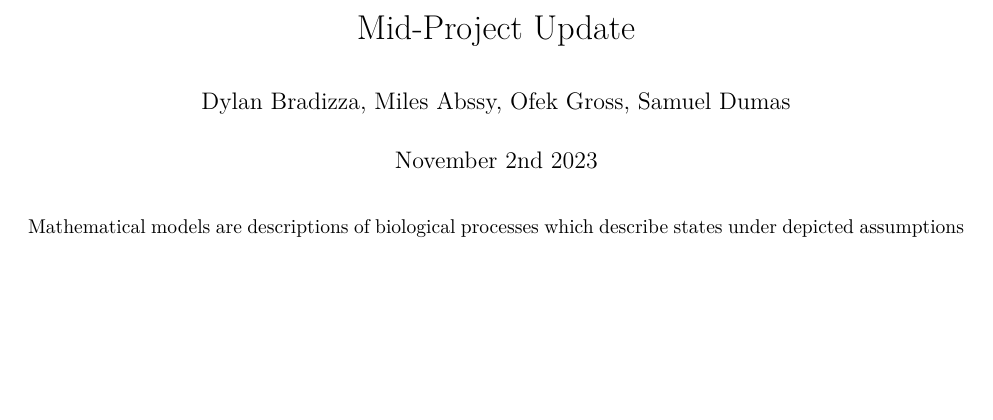
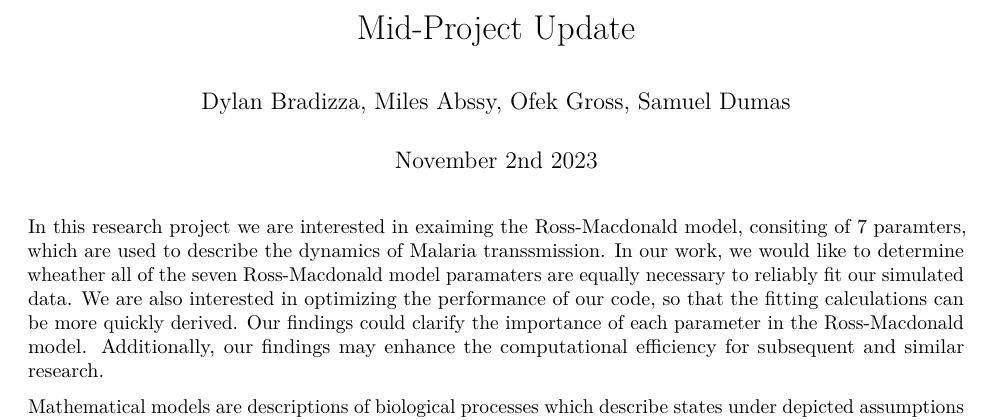
Before and after one commit to EEB313/2023-GroupC, an R Markdown document (Projec-Update/Report.Rmd): part of page 1 of 5 before the commit and part of page 1 of 6 after it, cut so that both start at the same text, the shorter picture padded with empty space. Rendered offline with R 4.5, knitr and Pandoc, then LaTeX, with nearby package versions; some code elsewhere in the file could not run offline; a font, style sheet, LaTeX package, included part or bibliography that could not be used is replaced or left out.

Commit message:
Update Report.Rmd

````diff
--- a/Projec-Update/Report.Rmd
+++ b/Projec-Update/Report.Rmd
@@ -18,6 +18,7 @@ library(patchwork)
 ```{r, include=FALSE}
 dirLocation <- here("Project")
 ```
+In this research project we are interested in exaiming the Ross-Macdonald model, consiting of 7 paramters, which are used to describe the dynamics of Malaria transsmission. In our work, we would like to determine wheather all of the seven Ross-Macdonald model paramaters are equally necessary to reliably fit our simulated data. We are also interested in optimizing the performance of our code, so that the fitting calculations can be more quickly derived. Our findings could clarify the importance of each parameter in the Ross-Macdonald model. Additionally, our findings may enhance the computational efficiency for subsequent and similar research.
 
 Mathematical models are descriptions of biological processes which describe states under depicted assumptions and can help for an intuitive understanding for how those processes may unfold in nature [@ZHANG2023]. Moreover, they can be used to
 
````
